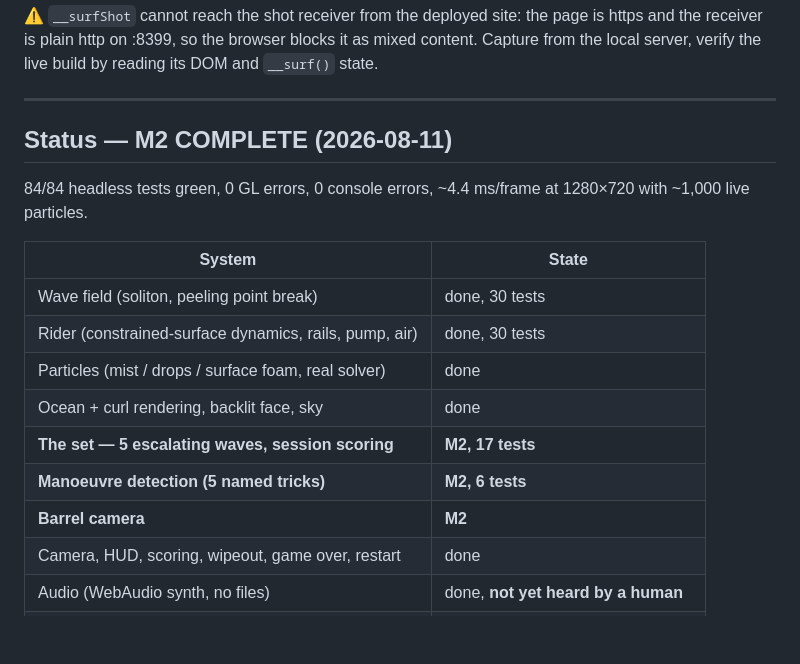
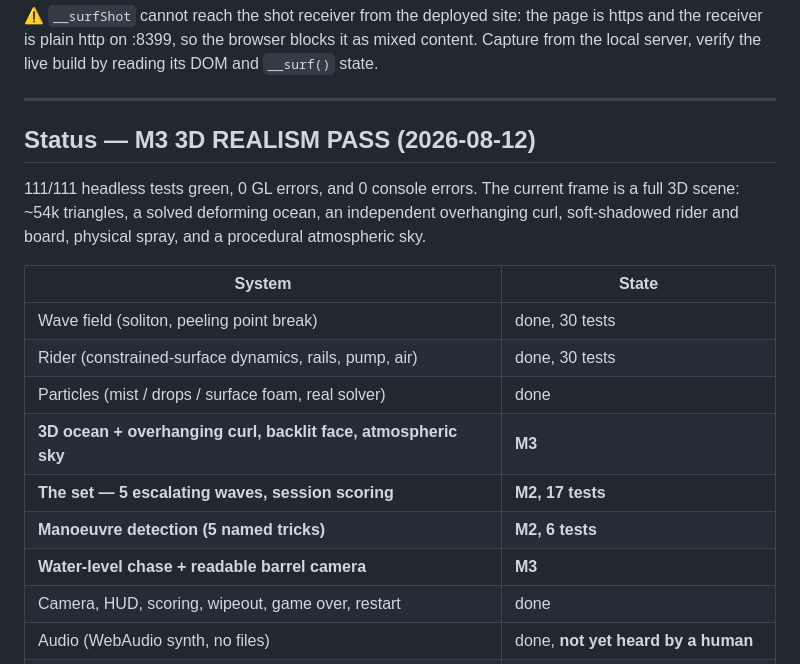
Before and after one commit to kylefriesmarketing/surf, a Markdown page: README.md, the part around one of its changes. Drawn GitHub-style; blank space fills up the shorter version.

```diff
--- a/README.md
+++ b/README.md
@@ -42,20 +42,21 @@ content. Capture from the local server, verify the live build by reading its DOM
 
 ---
 
-## Status — M2 COMPLETE (2026-08-11)
+## Status — M3 3D REALISM PASS (2026-08-12)
 
-84/84 headless tests green, 0 GL errors, 0 console errors, ~4.4 ms/frame at
-1280×720 with ~1,000 live particles.
+111/111 headless tests green, 0 GL errors, and 0 console errors. The current frame is a full
+3D scene: ~54k triangles, a solved deforming ocean, an independent overhanging curl,
+soft-shadowed rider and board, physical spray, and a procedural atmospheric sky.
 
 | System | State |
 |---|---|
 | Wave field (soliton, peeling point break) | done, 30 tests |
 | Rider (constrained-surface dynamics, rails, pump, air) | done, 30 tests |
 | Particles (mist / drops / surface foam, real solver) | done |
-| Ocean + curl rendering, backlit face, sky | done |
+| **3D ocean + overhanging curl, backlit face, atmospheric sky** | **M3** |
 | **The set — 5 escalating waves, session scoring** | **M2, 17 tests** |
 | **Manoeuvre detection (5 named tricks)** | **M2, 6 tests** |
-| **Barrel camera** | **M2** |
+| **Water-level chase + readable barrel camera** | **M3** |
 | Camera, HUD, scoring, wipeout, game over, restart | done |
 | Audio (WebAudio synth, no files) | done, **not yet heard by a human** |
 | Touch controls | written, **untested on a real device** |
```
Also changed, not shown: other parts of README.md (+3 -3 lines), shots/surf-barrel-3d.png (added), shots/surf-hyperreal-pass.png (added), shots/surf-open-face-3d.png (added), 11 other files.
